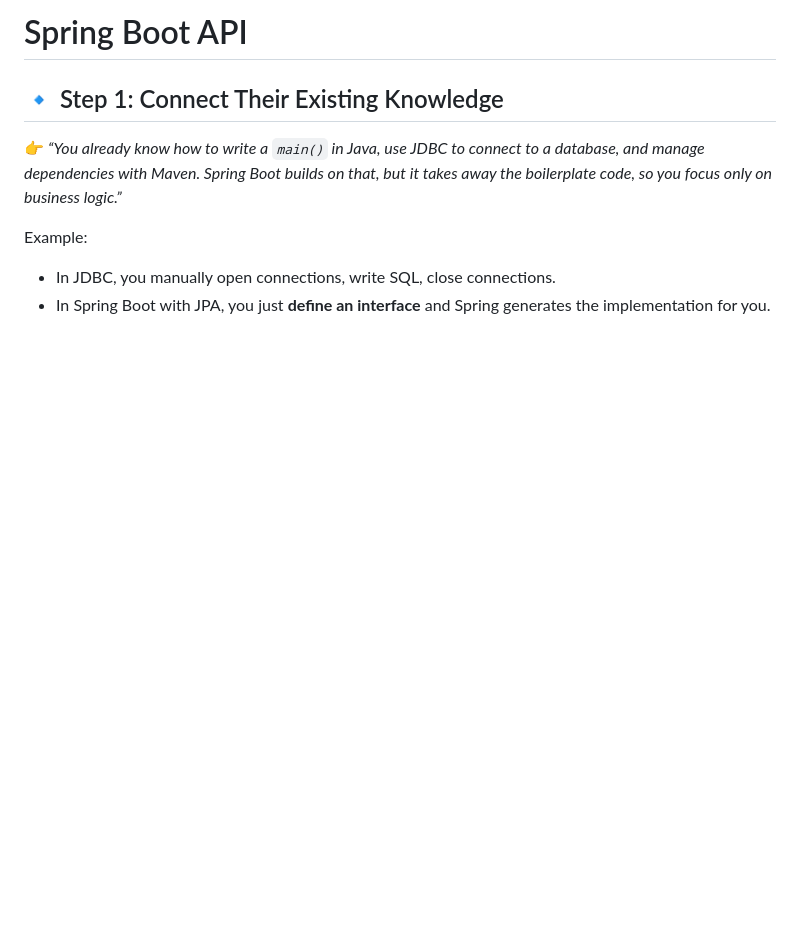
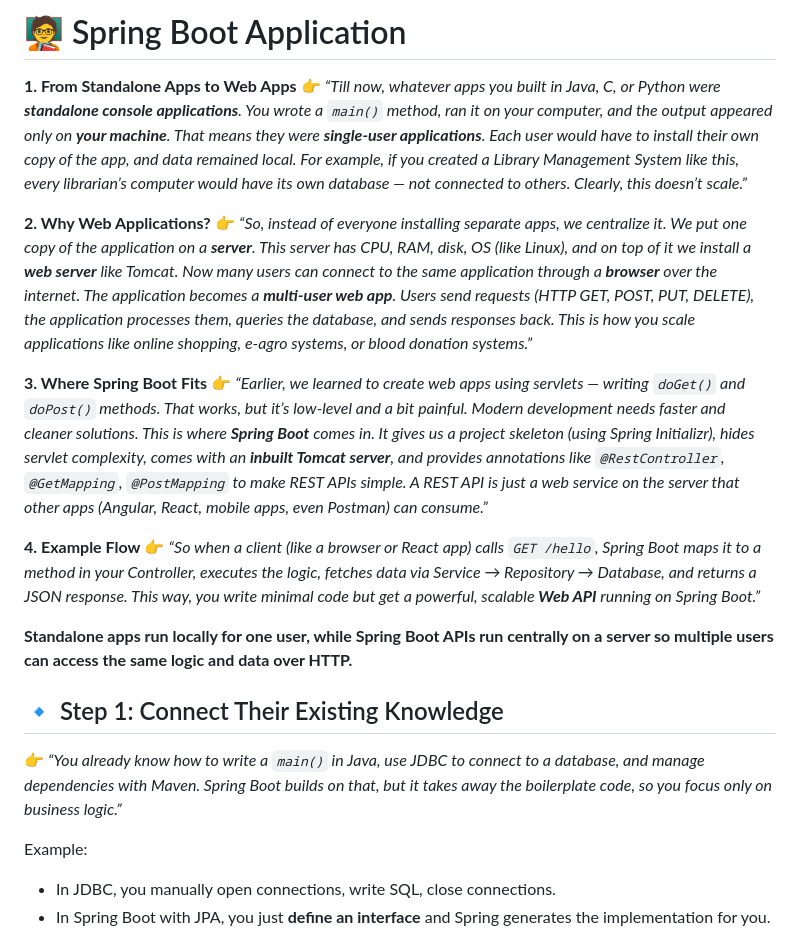
Before and after one commit to RaviTambade/TFLJAVA, a Markdown page: notes/springbootinitializer.md, the part around the change. Rendered like a GitHub page; blank space fills up the shorter version.

Commit message:
Spring boot initializer

```diff
--- a/notes/springbootinitializer.md
+++ b/notes/springbootinitializer.md
@@ -1,4 +1,19 @@
-# Spring Boot API
+# 🧑‍🏫 Spring Boot Application
+
+**1. From Standalone Apps to Web Apps**
+👉 *“Till now, whatever apps you built in Java, C, or Python were **standalone console applications**. You wrote a `main()` method, ran it on your computer, and the output appeared only on **your machine**. That means they were **single-user applications**. Each user would have to install their own copy of the app, and data remained local. For example, if you created a Library Management System like this, every librarian’s computer would have its own database — not connected to others. Clearly, this doesn’t scale.”*
+
+**2. Why Web Applications?**
+👉 *“So, instead of everyone installing separate apps, we centralize it. We put one copy of the application on a **server**. This server has CPU, RAM, disk, OS (like Linux), and on top of it we install a **web server** like Tomcat. Now many users can connect to the same application through a **browser** over the internet. The application becomes a **multi-user web app**. Users send requests (HTTP GET, POST, PUT, DELETE), the application processes them, queries the database, and sends responses back. This is how you scale applications like online shopping, e-agro systems, or blood donation systems.”*
+
+**3. Where Spring Boot Fits**
+👉 *“Earlier, we learned to create web apps using servlets — writing `doGet()` and `doPost()` methods. That works, but it’s low-level and a bit painful. Modern development needs faster and cleaner solutions. This is where **Spring Boot** comes in. It gives us a project skeleton (using Spring Initializr), hides servlet complexity, comes with an **inbuilt Tomcat server**, and provides annotations like `@RestController`, `@GetMapping`, `@PostMapping` to make REST APIs simple. A REST API is just a web service on the server that other apps (Angular, React, mobile apps, even Postman) can consume.”*
+
+**4. Example Flow**
+👉 *“So when a client (like a browser or React app) calls `GET /hello`, Spring Boot maps it to a method in your Controller, executes the logic, fetches data via Service → Repository → Database, and returns a JSON response. This way, you write minimal code but get a powerful, scalable **Web API** running on Spring Boot.”*
+
+**Standalone apps run locally for one user, while Spring Boot APIs run centrally on a server so multiple users can access the same logic and data over HTTP.**
+
 
 ## 🔹 Step 1: Connect Their Existing Knowledge
 
```
